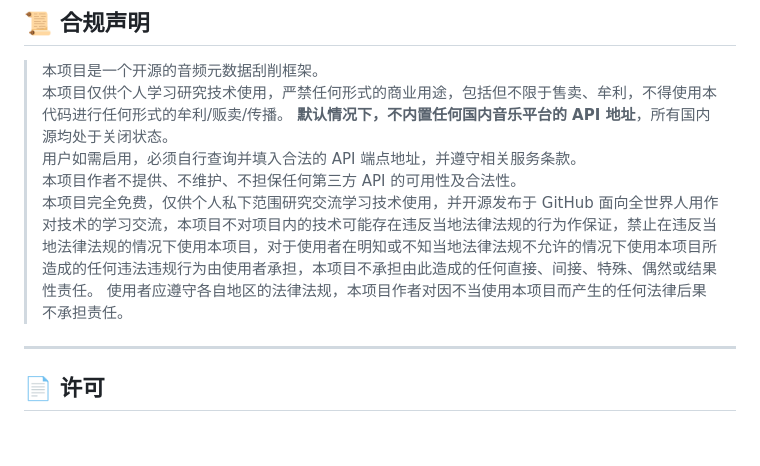
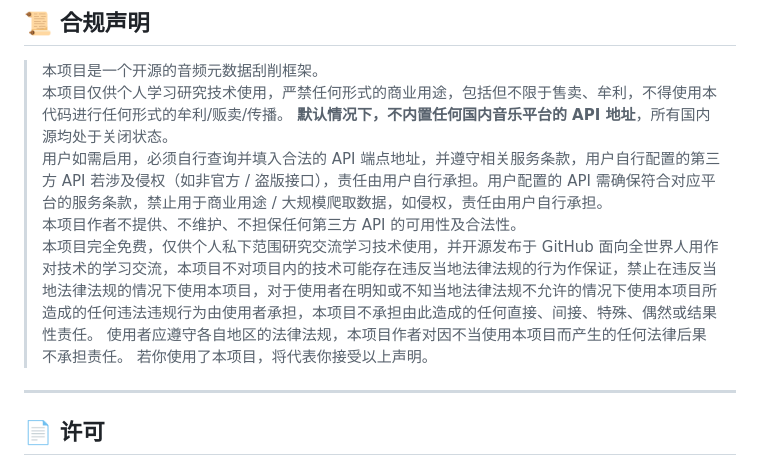
Before and after one commit to laihya/music-sync-web, a Markdown page: README.md, the part around the change. Rendered like a GitHub page; blank space fills up the shorter version.

Commit message:
修复README格式，完整还原内容

```diff
--- a/README.md
+++ b/README.md
@@ -302,10 +302,11 @@ sudo chown -R 1000:1000 /your/media /your/failed /your/data
 > 本项目是一个开源的音频元数据刮削框架。
 > 本项目仅供个人学习研究技术使用，严禁任何形式的商业用途，包括但不限于售卖、牟利，不得使用本代码进行任何形式的牟利/贩卖/传播。
 > **默认情况下，不内置任何国内音乐平台的 API 地址**，所有国内源均处于关闭状态。
-> 用户如需启用，必须自行查询并填入合法的 API 端点地址，并遵守相关服务条款。
+> 用户如需启用，必须自行查询并填入合法的 API 端点地址，并遵守相关服务条款，用户自行配置的第三方 API 若涉及侵权（如非官方 / 盗版接口），责任由用户自行承担。用户配置的 API 需确保符合对应平台的服务条款，禁止用于商业用途 / 大规模爬取数据，如侵权，责任由用户自行承担。
 > 本项目作者不提供、不维护、不担保任何第三方 API 的可用性及合法性。
 > 本项目完全免费，仅供个人私下范围研究交流学习技术使用，并开源发布于 GitHub 面向全世界人用作对技术的学习交流，本项目不对项目内的技术可能存在违反当地法律法规的行为作保证，禁止在违反当地法律法规的情况下使用本项目，对于使用者在明知或不知当地法律法规不允许的情况下使用本项目所造成的任何违法违规行为由使用者承担，本项目不承担由此造成的任何直接、间接、特殊、偶然或结果性责任。
 > 使用者应遵守各自地区的法律法规，本项目作者对因不当使用本项目而产生的任何法律后果不承担责任。
+>若你使用了本项目，将代表你接受以上声明。
 
 ---
 
```
